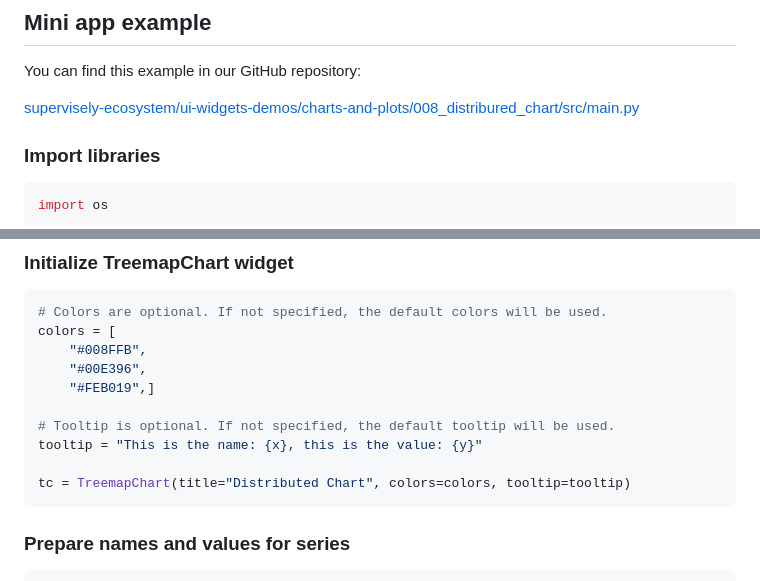
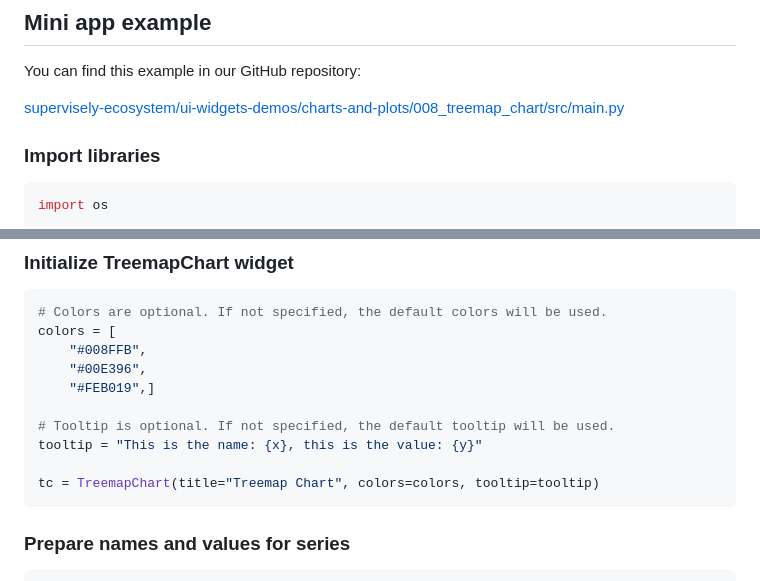
Before and after one commit to supervisely-ecosystem/ui-widgets-demos, a Markdown page: charts and plots/008_treemap_chart/README.md, 2 parts joined by grey strips. GitHub-like rendering.

````diff
--- a/charts and plots/008_treemap_chart/README.md
+++ b/charts and plots/008_treemap_chart/README.md
@@ -82,7 +82,7 @@ chart = TreemapChart(
 
 You can find this example in our GitHub repository:
 
-[supervisely-ecosystem/ui-widgets-demos/charts-and-plots/008_distribured_chart/src/main.py](https://github.com/supervisely-ecosystem/ui-widgets-demos/blob/master/charts-and-plots/008_distributed_chart/src/main.py)
+[supervisely-ecosystem/ui-widgets-demos/charts-and-plots/008_treemap_chart/src/main.py](https://github.com/supervisely-ecosystem/ui-widgets-demos/blob/master/charts-and-plots/008_treemap_chart/src/main.py)
 
 ### Import libraries
 
@@ -117,7 +117,7 @@ colors = [
 # Tooltip is optional. If not specified, the default tooltip will be used.
 tooltip = "This is the name: {x}, this is the value: {y}"
 
-tc = TreemapChart(title="Distributed Chart", colors=colors, tooltip=tooltip)
+tc = TreemapChart(title="Treemap Chart", colors=colors, tooltip=tooltip)
 ```
 
 ### Prepare names and values for series
````
Also changed, not shown: other parts of charts and plots/008_treemap_chart/README.md (+3 -3 lines).
